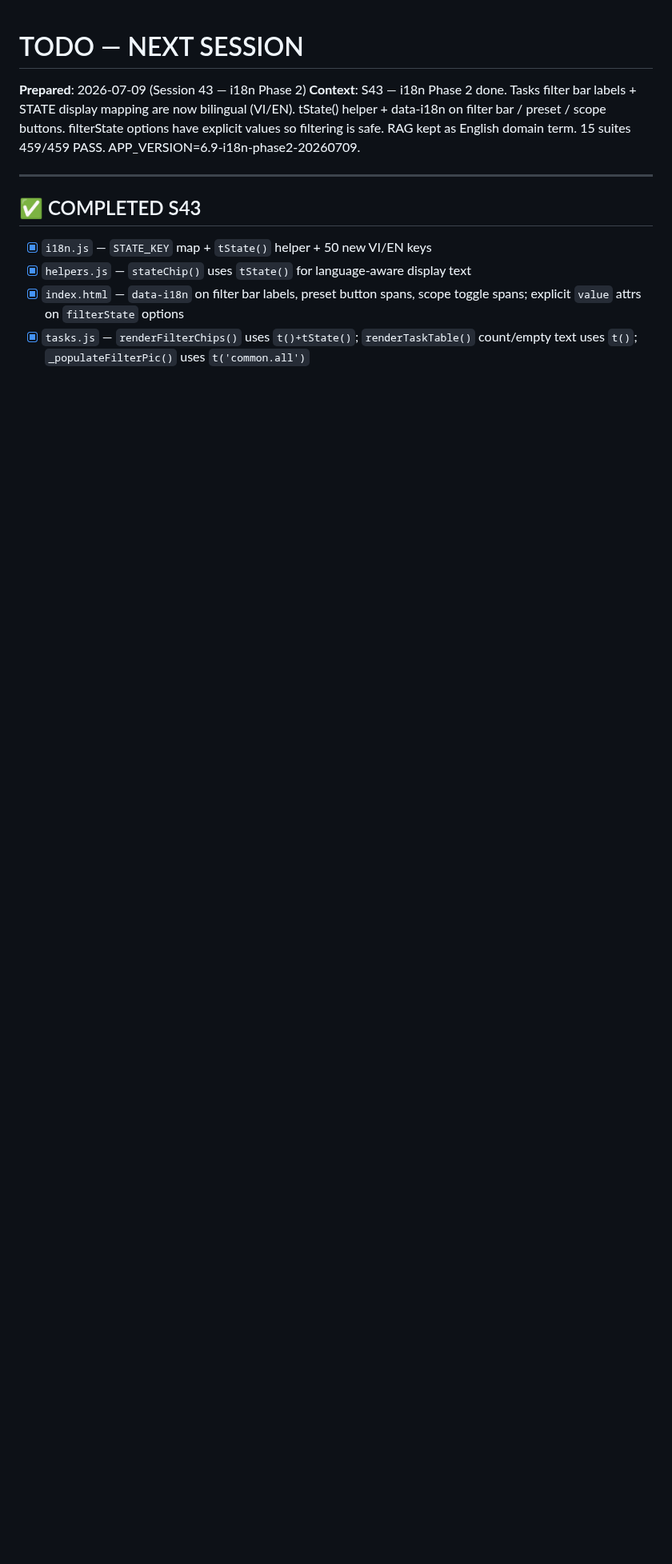
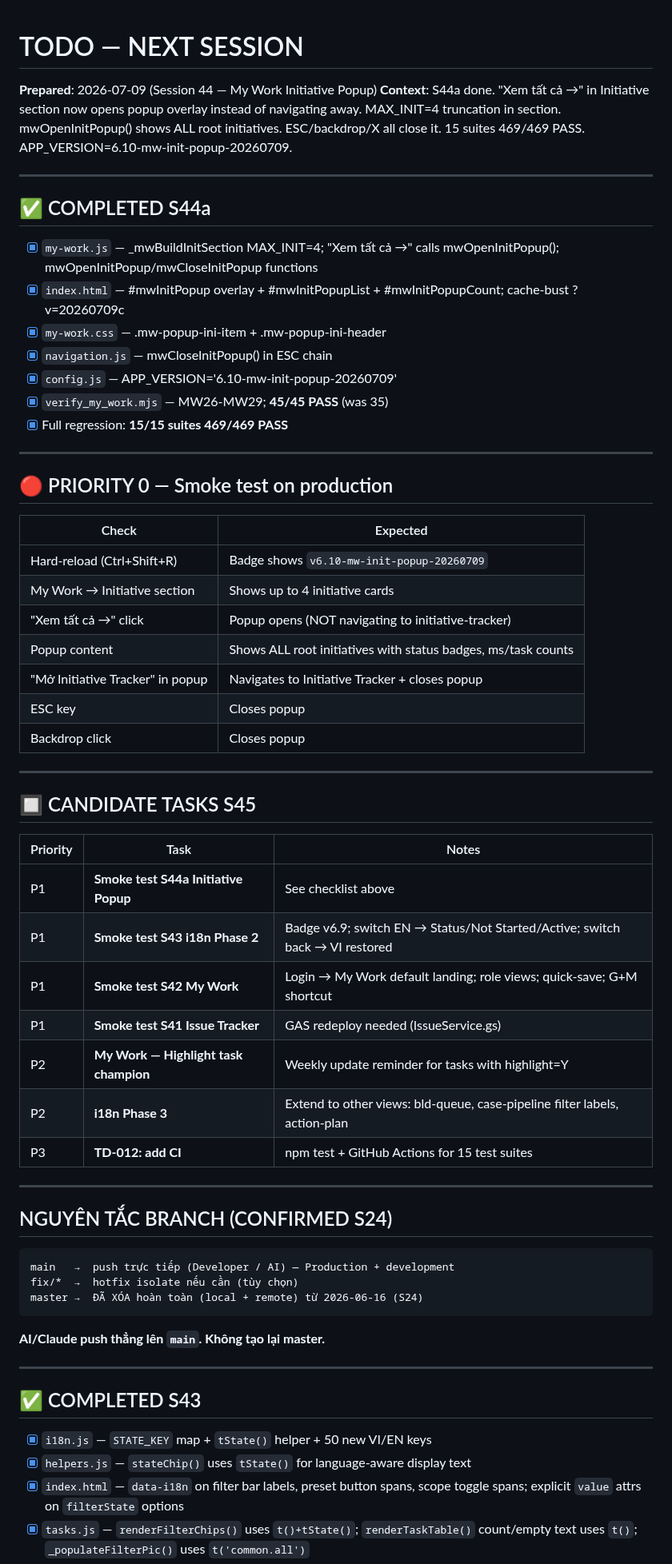
Before and after one commit to tuanttstb-debug/SHTD-Dashboard, a Markdown page: AI_CONTEXT/TODO_NEXT.md, the part around the change. Shown at 80% size. Drawn GitHub-style; blank space fills up the shorter version.

````diff
--- a/AI_CONTEXT/TODO_NEXT.md
+++ b/AI_CONTEXT/TODO_NEXT.md
@@ -1,6 +1,58 @@
 # TODO — NEXT SESSION
-**Prepared**: 2026-07-09 (Session 43 — i18n Phase 2)
-**Context**: S43 — i18n Phase 2 done. Tasks filter bar labels + STATE display mapping are now bilingual (VI/EN). tState() helper + data-i18n on filter bar / preset / scope buttons. filterState options have explicit values so filtering is safe. RAG kept as English domain term. 15 suites 459/459 PASS. APP_VERSION=6.9-i18n-phase2-20260709.
+**Prepared**: 2026-07-09 (Session 44 — My Work Initiative Popup)
+**Context**: S44a done. "Xem tất cả →" in Initiative section now opens popup overlay instead of navigating away. MAX_INIT=4 truncation in section. mwOpenInitPopup() shows ALL root initiatives. ESC/backdrop/X all close it. 15 suites 469/469 PASS. APP_VERSION=6.10-mw-init-popup-20260709.
+
+---
+
+## ✅ COMPLETED S44a
+
+- [x] `my-work.js` — _mwBuildInitSection MAX_INIT=4; "Xem tất cả →" calls mwOpenInitPopup(); mwOpenInitPopup/mwCloseInitPopup functions
+- [x] `index.html` — #mwInitPopup overlay + #mwInitPopupList + #mwInitPopupCount; cache-bust ?v=20260709c
+- [x] `my-work.css` — .mw-popup-ini-item + .mw-popup-ini-header
+- [x] `navigation.js` — mwCloseInitPopup() in ESC chain
+- [x] `config.js` — APP_VERSION='6.10-mw-init-popup-20260709'
+- [x] `verify_my_work.mjs` — MW26-MW29; **45/45 PASS** (was 35)
+- [x] Full regression: **15/15 suites 469/469 PASS**
+
+---
+
+## 🔴 PRIORITY 0 — Smoke test on production
+
+| Check | Expected |
+|---|---|
+| Hard-reload (Ctrl+Shift+R) | Badge shows `v6.10-mw-init-popup-20260709` |
+| My Work → Initiative section | Shows up to 4 initiative cards |
+| "Xem tất cả →" click | Popup opens (NOT navigating to initiative-tracker) |
+| Popup content | Shows ALL root initiatives with status badges, ms/task counts |
+| "Mở Initiative Tracker" in popup | Navigates to Initiative Tracker + closes popup |
+| ESC key | Closes popup |
+| Backdrop click | Closes popup |
+
+---
+
+## 🔲 CANDIDATE TASKS S45
+
+| Priority | Task | Notes |
+|---|---|---|
+| P1 | **Smoke test S44a Initiative Popup** | See checklist above |
+| P1 | **Smoke test S43 i18n Phase 2** | Badge v6.9; switch EN → Status/Not Started/Active; switch back → VI restored |
+| P1 | **Smoke test S42 My Work** | Login → My Work default landing; role views; quick-save; G+M shortcut |
+| P1 | **Smoke test S41 Issue Tracker** | GAS redeploy needed (IssueService.gs) |
+| P2 | **My Work — Highlight task champion** | Weekly update reminder for tasks with highlight=Y |
+| P2 | **i18n Phase 3** | Extend to other views: bld-queue, case-pipeline filter labels, action-plan |
+| P3 | **TD-012: add CI** | npm test + GitHub Actions for 15 test suites |
+
+---
+
+## NGUYÊN TẮC BRANCH (CONFIRMED S24)
+
+```
+main   →  push trực tiếp (Developer / AI) — Production + development
+fix/*  →  hotfix isolate nếu cần (tùy chọn)
+master →  ĐÃ XÓA hoàn toàn (local + remote) từ 2026-06-16 (S24)
+```
+
+**AI/Claude push thẳng lên `main`. Không tạo lại master.**
 
 ---
 
````
Also changed, not shown: AI_CONTEXT/PROJECT_STATE.md (+7 -7 lines), AI_CONTEXT/SESSION_HANDOVER.md (+48 -2 lines).
